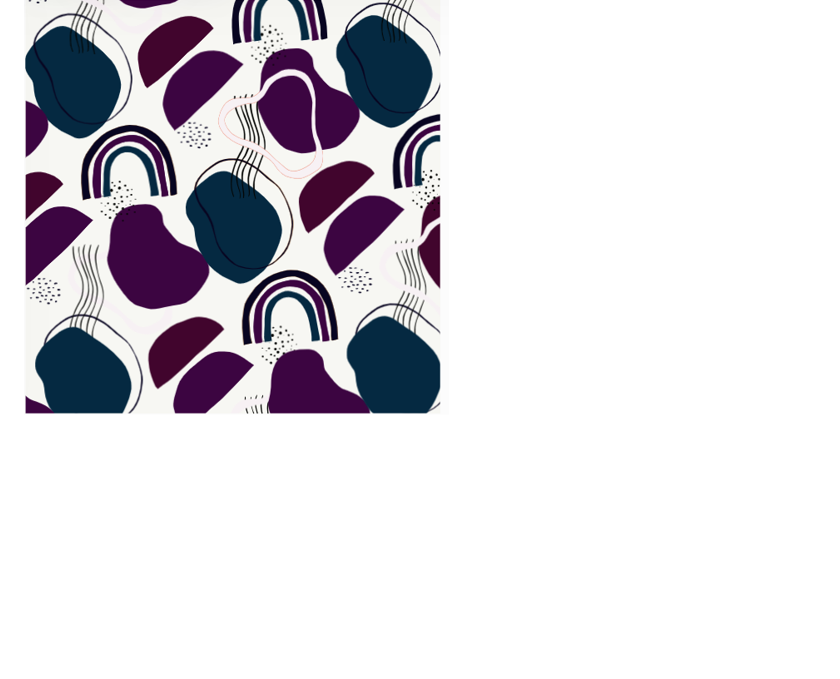
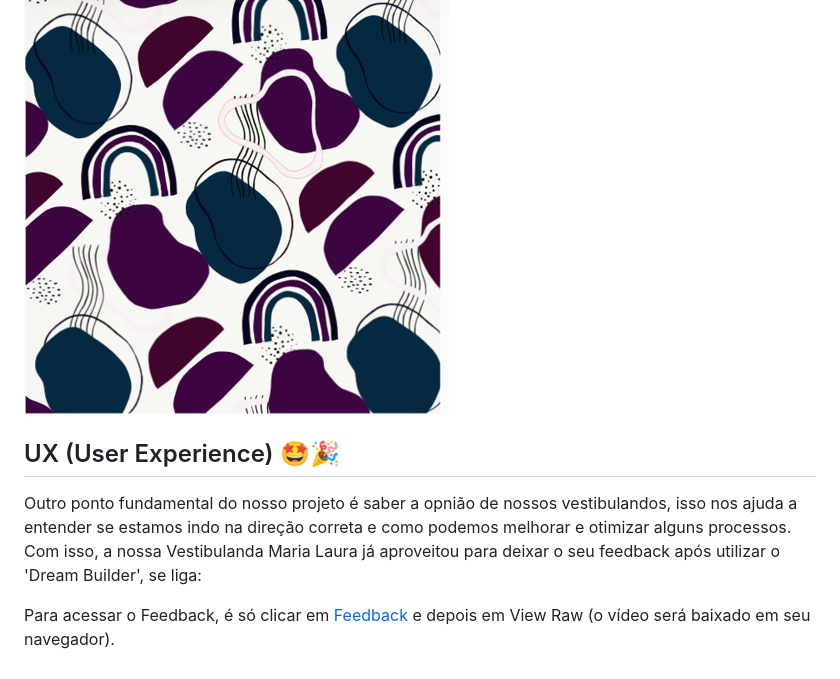
Before and after one commit to duartegab/Dream-Builder, a Markdown page: README.md, the part around the change. GitHub-like rendering; blank space fills up the shorter version.

```diff
--- a/README.md
+++ b/README.md
@@ -72,3 +72,10 @@ Cada uma dessas cores pode ser utilizada estrategicamente em espaços de estudo
 
 
 ![PALETA1](https://github.com/duartegab/Dream-Builder/blob/main/paleta1.png)
+
+
+
+## UX (User Experience) 🤩🎉
+Outro ponto fundamental do nosso projeto é saber a opnião de nossos vestibulandos, isso nos ajuda a entender se estamos indo na direção correta e como podemos melhorar e otimizar alguns processos. Com isso, a nossa Vestibulanda Maria Laura já aproveitou para deixar o seu feedback após utilizar o 'Dream Builder', se liga:
+
+Para acessar o Feedback, é só clicar em [Feedback](https://github.com/duartegab/Dream-Builder/blob/main/video%20maria.mp4) e depois em View Raw (o vídeo será baixado em seu navegador).
```
